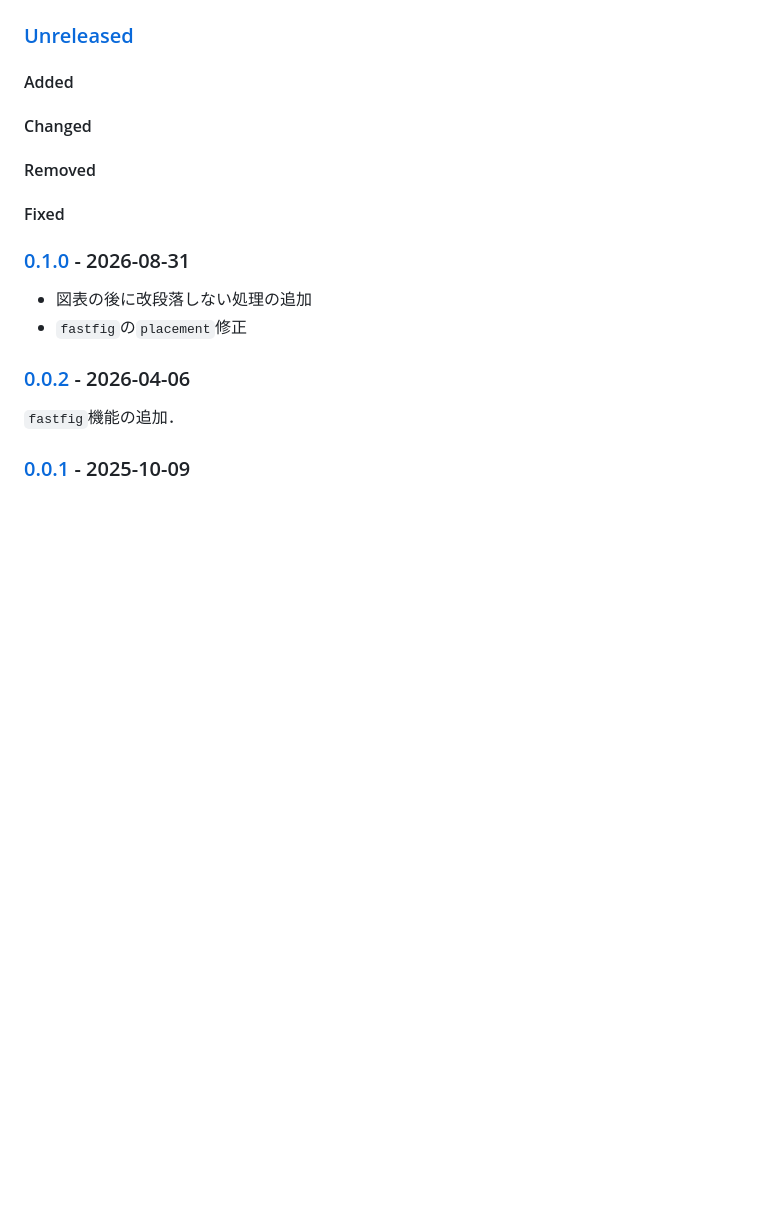
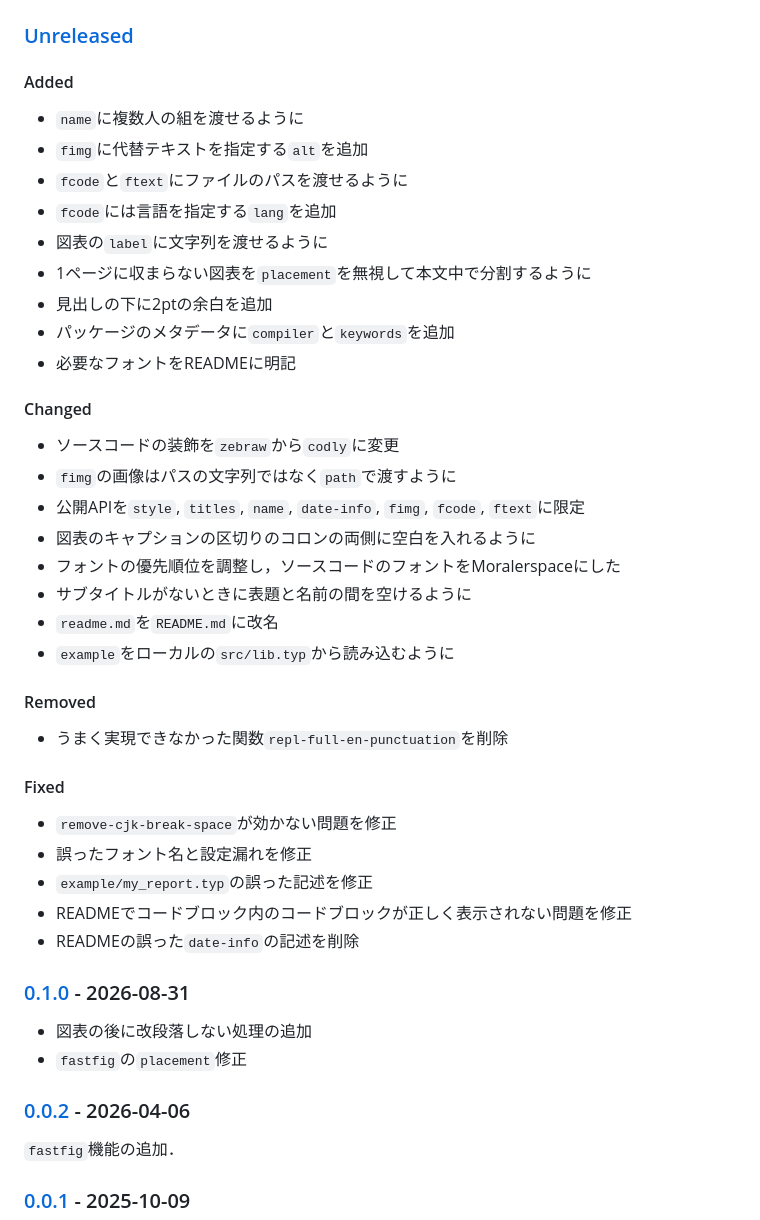
Before and after one commit to hinshiba/MTReT, a Markdown page: README.md, the part around the change. GitHub-like rendering; blank space fills up the shorter version.

Commit message:
doc: 変更履歴の追加

```diff
--- a/README.md
+++ b/README.md
@@ -117,12 +117,38 @@ Modular Typst REport Template for ja students.
 
 #### Added
 
+- `name`に複数人の組を渡せるように
+- `fimg`に代替テキストを指定する`alt`を追加
+- `fcode`と`ftext`にファイルのパスを渡せるように
+- `fcode`には言語を指定する`lang`を追加
+- 図表の`label`に文字列を渡せるように
+- 1ページに収まらない図表を`placement`を無視して本文中で分割するように
+- 見出しの下に2ptの余白を追加
+- パッケージのメタデータに`compiler`と`keywords`を追加
+- 必要なフォントをREADMEに明記
+
 #### Changed
+
+- ソースコードの装飾を`zebraw`から`codly`に変更
+- `fimg`の画像はパスの文字列ではなく`path`で渡すように
+- 公開APIを`style`, `titles`, `name`, `date-info`, `fimg`, `fcode`, `ftext`に限定
+- 図表のキャプションの区切りのコロンの両側に空白を入れるように
+- フォントの優先順位を調整し，ソースコードのフォントをMoralerspaceにした
+- サブタイトルがないときに表題と名前の間を空けるように
+- `readme.md`を`README.md`に改名
+- `example`をローカルの`src/lib.typ`から読み込むように
 
 #### Removed
 
+- うまく実現できなかった関数`repl-full-en-punctuation`を削除
+
 #### Fixed
 
+- `remove-cjk-break-space`が効かない問題を修正
+- 誤ったフォント名と設定漏れを修正
+- `example/my_report.typ`の誤った記述を修正
+- READMEでコードブロック内のコードブロックが正しく表示されない問題を修正
+- READMEの誤った`date-info`の記述を削除
 
 ### [0.1.0] - 2026-08-31
 
```
